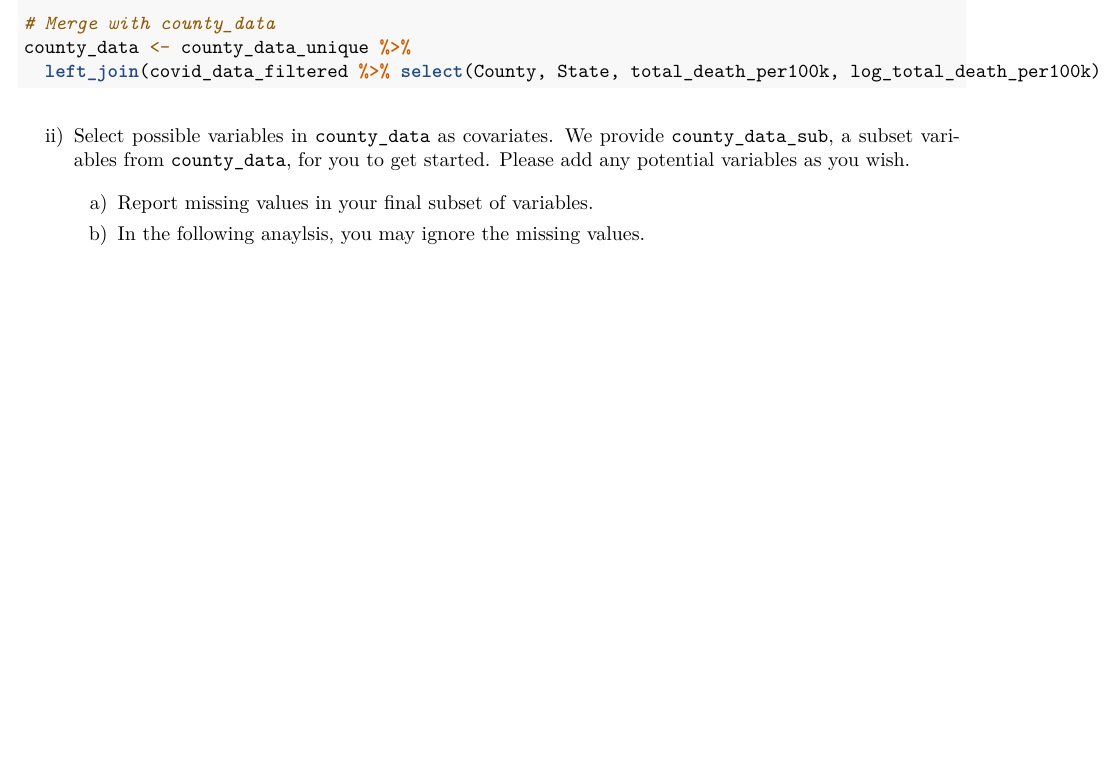
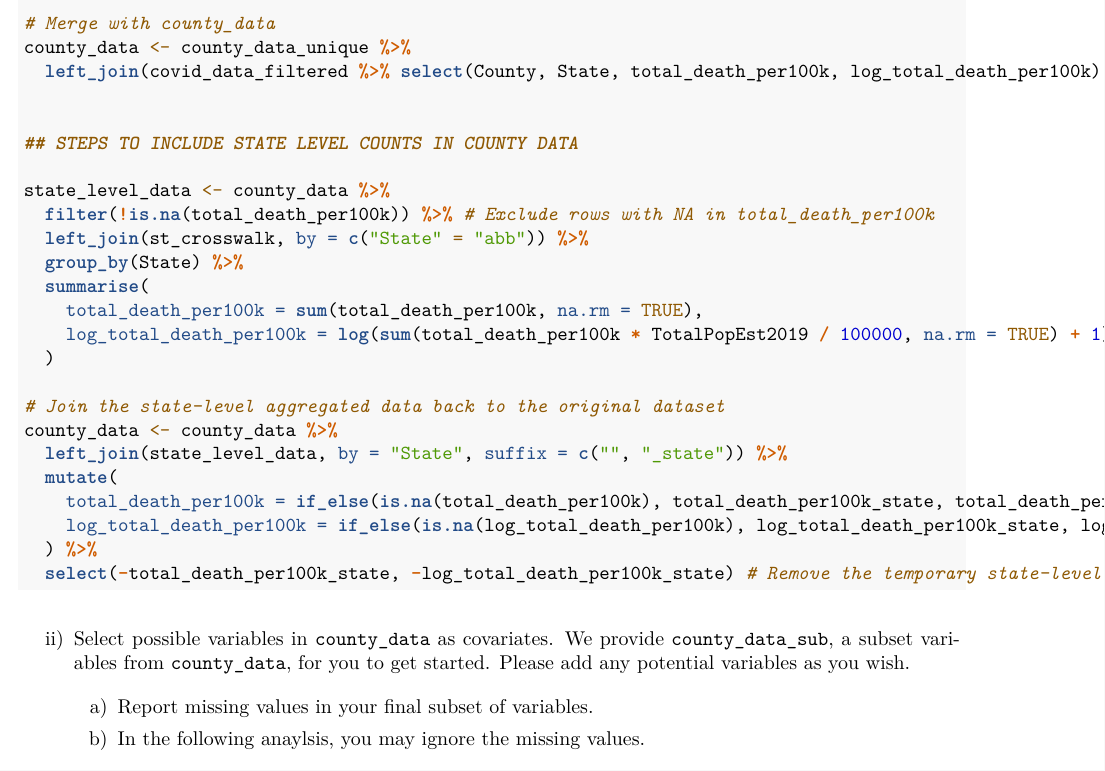
Before and after one commit to jcervantez/STAT-5700, an R Markdown document (Homework 3/covid_case_study_2024.Rmd): part of page 9 of 21 before the commit and part of page 9 of 34 after it, cut so that both start at the same text, the shorter picture padded with empty space. The pictures show the output file Homework 3/covid_case_study_2024.pdf that the author committed with the source.

Commit message:
state level updates

````diff
--- a/Homework 3/covid_case_study_2024.Rmd
+++ b/Homework 3/covid_case_study_2024.Rmd
@@ -315,6 +315,29 @@ county_data_unique <- county_data %>% distinct(County, State, .keep_all = TRUE)
 # Merge with county_data
 county_data <- county_data_unique %>%
   left_join(covid_data_filtered %>% select(County, State, total_death_per100k, log_total_death_per100k), by = c("County", "State"))
+
+
+## STEPS TO INCLUDE STATE LEVEL COUNTS IN COUNTY DATA
+
+state_level_data <- county_data %>%
+  filter(!is.na(total_death_per100k)) %>% # Exclude rows with NA in total_death_per100k
+  left_join(st_crosswalk, by = c("State" = "abb")) %>%
+  group_by(State) %>%
+  summarise(
+    total_death_per100k = sum(total_death_per100k, na.rm = TRUE),
+    log_total_death_per100k = log(sum(total_death_per100k * TotalPopEst2019 / 100000, na.rm = TRUE) + 1)
+  )
+
+# Join the state-level aggregated data back to the original dataset
+county_data <- county_data %>%
+  left_join(state_level_data, by = "State", suffix = c("", "_state")) %>%
+  mutate(
+    total_death_per100k = if_else(is.na(total_death_per100k), total_death_per100k_state, total_death_per100k),
+    log_total_death_per100k = if_else(is.na(log_total_death_per100k), log_total_death_per100k_state, log_total_death_per100k)
+  ) %>%
+  select(-total_death_per100k_state, -log_total_death_per100k_state) # Remove the temporary state-level columns
+
+
 
 ```
 
````
Also changed, not shown: Homework 3/covid_case_study_2024.pdf, 2 other files.
